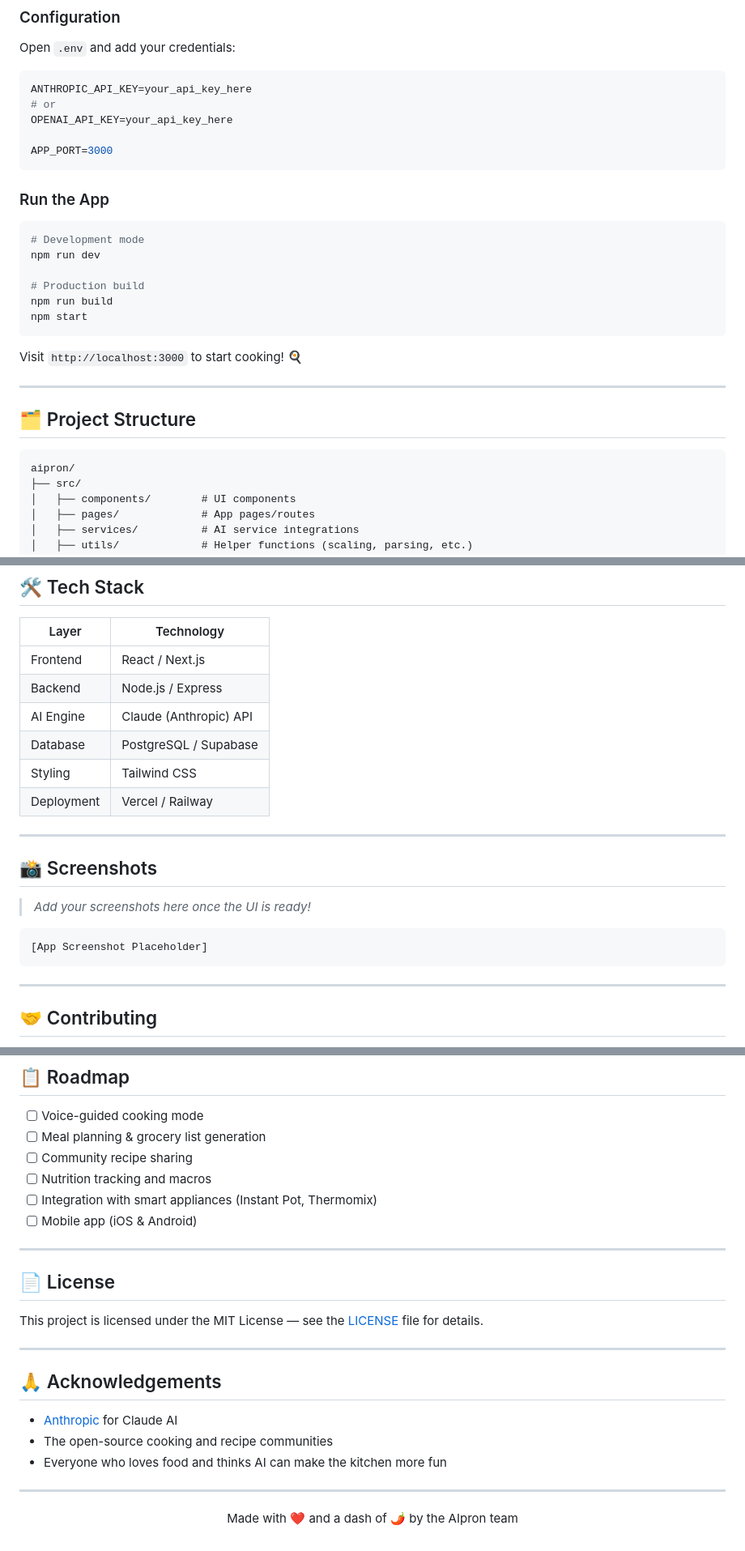
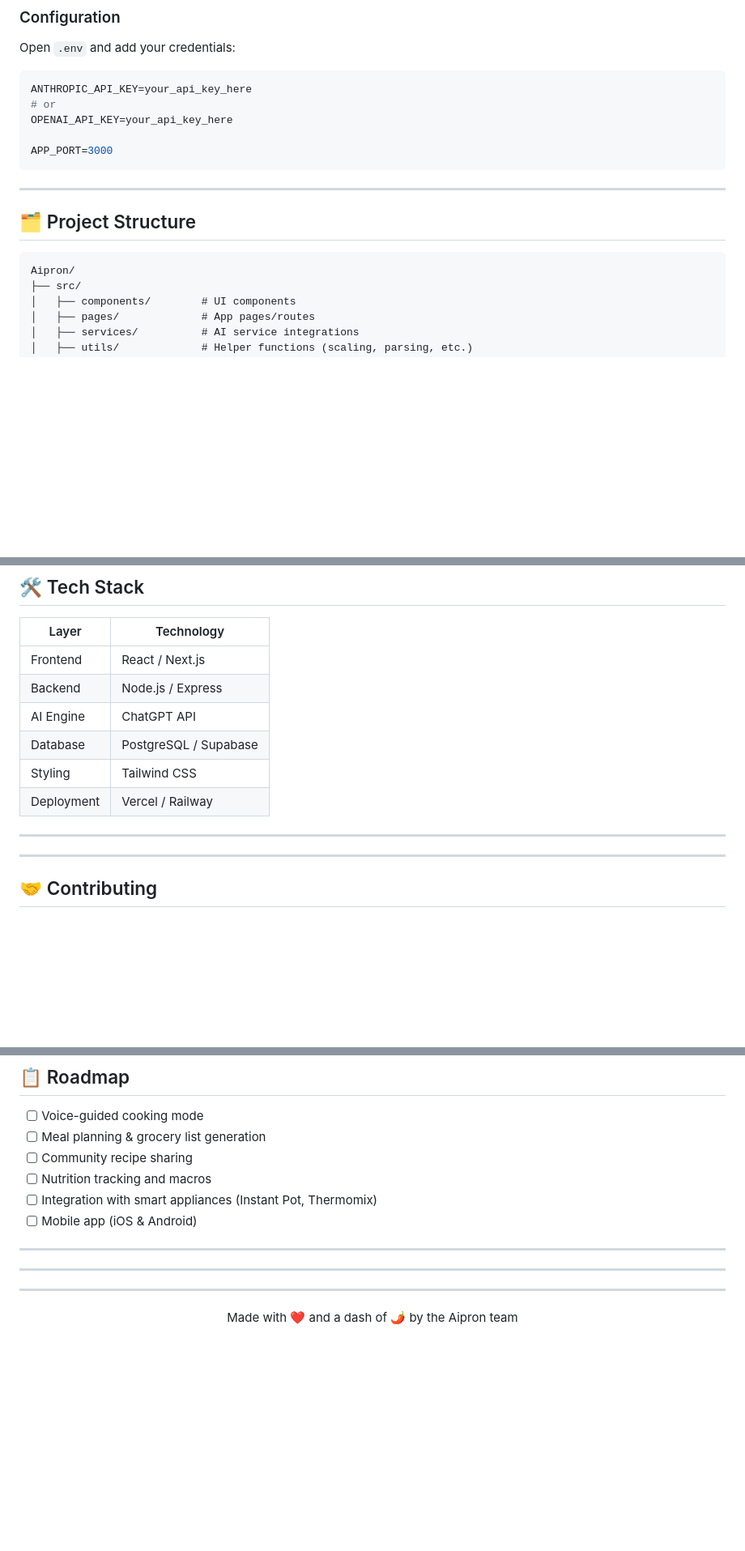
Before and after one commit to dfitch8899/Aipron, a Markdown page: README.md, 3 parts joined by grey strips. Shown at 81% size. Rendered like a GitHub page; blank space fills up the shorter version.

Commit message:
Correct branding and update AI engine reference

````diff
--- a/README.md
+++ b/README.md
@@ -69,25 +69,12 @@ OPENAI_API_KEY=your_api_key_here
 APP_PORT=3000
 ```
 
-### Run the App
-
-```bash
-# Development mode
-npm run dev
-
-# Production build
-npm run build
-npm start
-```
-
-Visit `http://localhost:3000` to start cooking! 🍳
-
 ---
 
 ## 🗂️ Project Structure
 
 ```
-aipron/
+Aipron/
 ├── src/
 │   ├── components/        # UI components
 │   ├── pages/             # App pages/routes
@@ -109,20 +96,12 @@ aipron/
 |-------------|------------------------|
 | Frontend    | React / Next.js         |
 | Backend     | Node.js / Express       |
-| AI Engine   | Claude (Anthropic) API  |
+| AI Engine   | ChatGPT API             |
 | Database    | PostgreSQL / Supabase   |
 | Styling     | Tailwind CSS            |
 | Deployment  | Vercel / Railway        |
 
 ---
-
-## 📸 Screenshots
-
-> _Add your screenshots here once the UI is ready!_
-
-```
-[App Screenshot Placeholder]
-```
 
 ---
 
@@ -151,18 +130,8 @@ Please check the [CONTRIBUTING.md](CONTRIBUTING.md) for detailed guidelines.
 
 ---
 
-## 📄 License
-
-This project is licensed under the MIT License — see the [LICENSE](LICENSE) file for details.
+---
 
 ---
 
-## 🙏 Acknowledgements
-
-- [Anthropic](https://www.anthropic.com) for Claude AI
-- The open-source cooking and recipe communities
-- Everyone who loves food and thinks AI can make the kitchen more fun
-
----
-
-<p align="center">Made with ❤️ and a dash of 🌶️ by the AIpron team</p>
+<p align="center">Made with ❤️ and a dash of 🌶️ by the Aipron team</p>
````
Also changed, not shown: other parts of README.md (+7 -7 lines).
